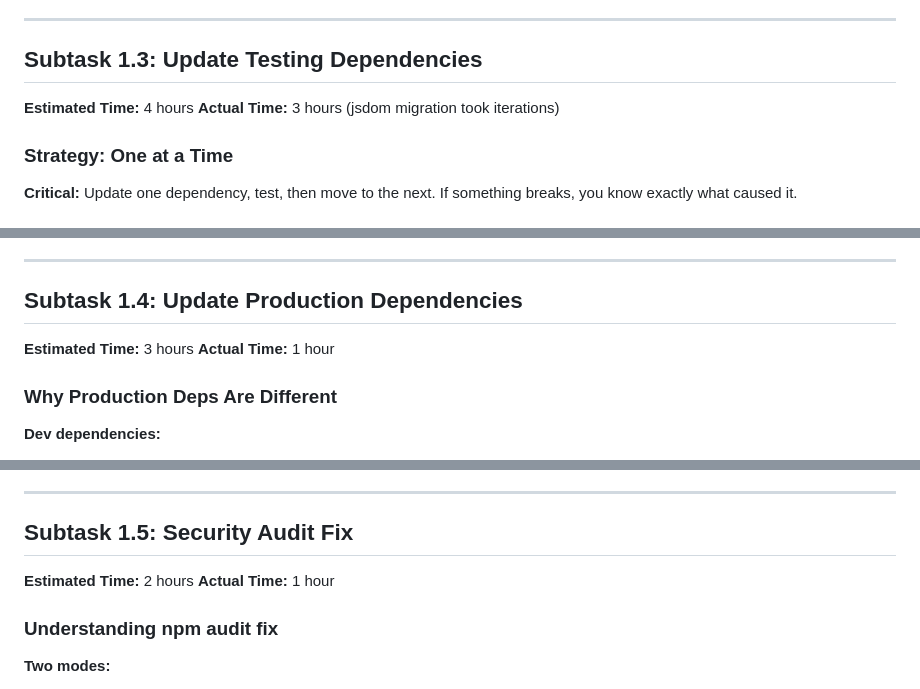
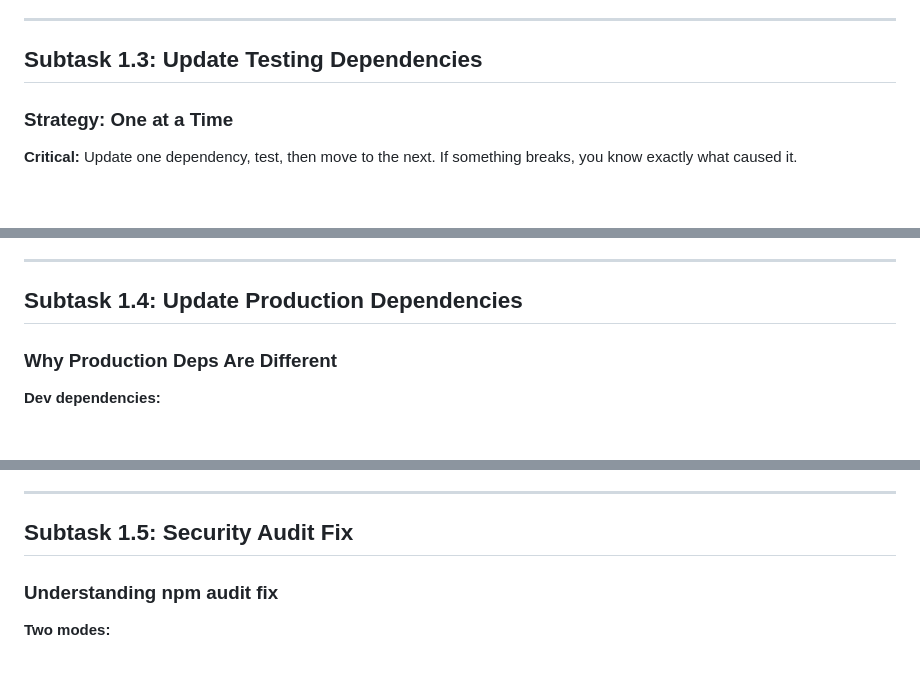
Before and after one commit to FamilySearch/fs-js-lite, a Markdown page: DEPENDENCY_UPDATE_TUTORIAL.md, 3 parts joined by grey strips. Rendered like a GitHub page.

```diff
--- a/DEPENDENCY_UPDATE_TUTORIAL.md
+++ b/DEPENDENCY_UPDATE_TUTORIAL.md
@@ -254,9 +248,6 @@ webpack 5.106.1 compiled successfully
 ---
 
 ## Subtask 1.3: Update Testing Dependencies
-
-**Estimated Time:** 4 hours
-**Actual Time:** 3 hours (jsdom migration took iterations)
 
 ### Strategy: One at a Time
 
@@ -510,9 +501,6 @@ All files            |   87.76 |    75.81 |   89.18 |   87.76 |
 
 ## Subtask 1.4: Update Production Dependencies
 
-**Estimated Time:** 3 hours
-**Actual Time:** 1 hour
-
 ### Why Production Deps Are Different
 
 **Dev dependencies:**
@@ -630,9 +618,6 @@ const response = await fetch('https://api.example.com');
 
 ## Subtask 1.5: Security Audit Fix
 
-**Estimated Time:** 2 hours
-**Actual Time:** 1 hour
-
 ### Understanding npm audit fix
 
 **Two modes:**
```
Also changed, not shown: other parts of DEPENDENCY_UPDATE_TUTORIAL.md (+0 -17 lines), TEST-PKCE-FLOW.md (+1 -4 lines).
